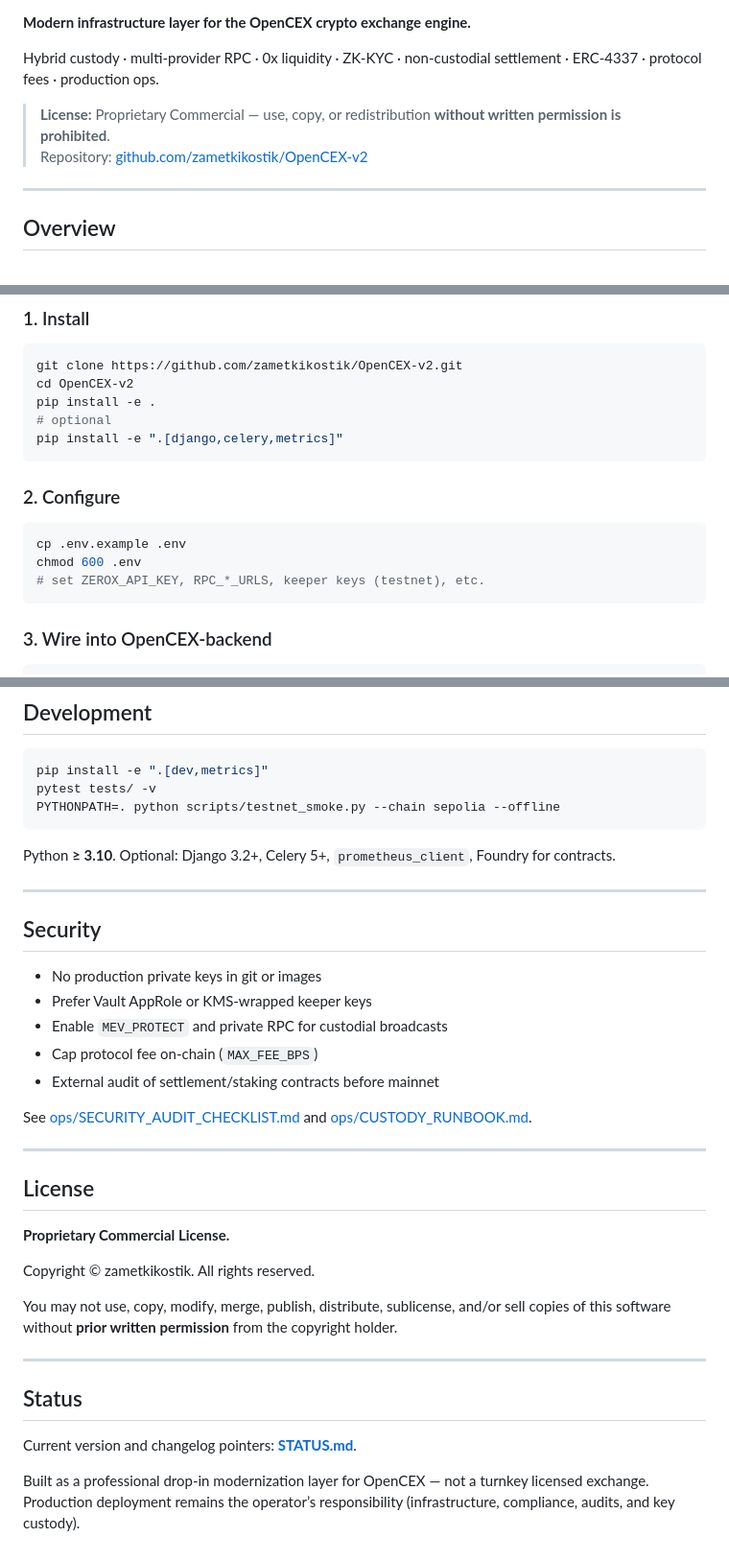
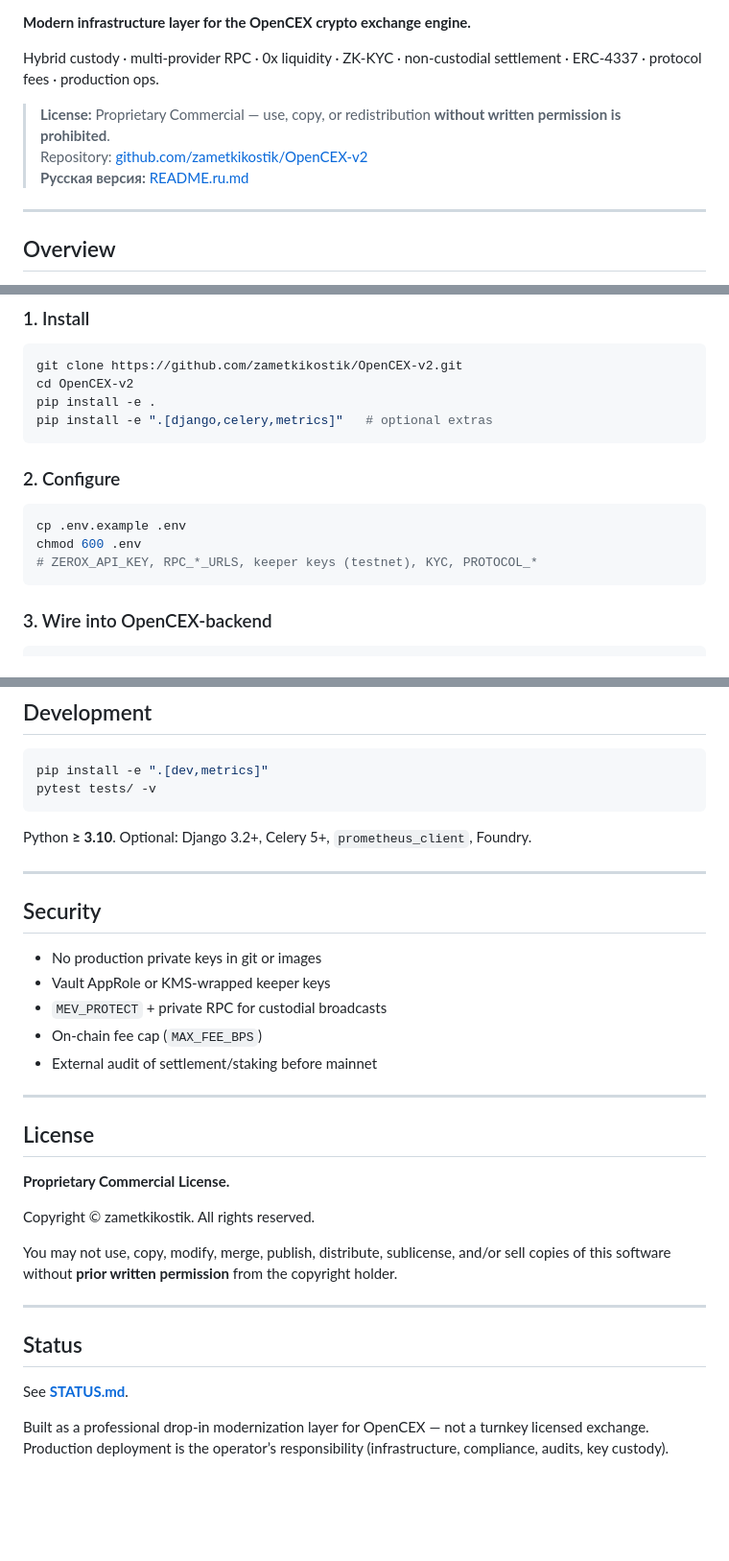
Before and after one commit to zametkikostik/OpenCEX-v2, a Markdown page: README.md, 3 parts joined by grey strips. Shown at 96% size. GitHub-like rendering; blank space fills up the shorter version.

````diff
--- a/README.md
+++ b/README.md
@@ -6,6 +12,7 @@ Hybrid custody · multi-provider RPC · 0x liquidity · ZK-KYC · non-custodial
 
 > **License:** Proprietary Commercial — use, copy, or redistribution **without written permission is prohibited**.
 > Repository: [github.com/zametkikostik/OpenCEX-v2](https://github.com/zametkikostik/OpenCEX-v2)
+> **Русская версия:** [README.ru.md](./README.ru.md)
 
 ---
 
@@ -75,8 +82,7 @@ OpenCEX-v2 extends the classic custodial OpenCEX stack with a modular, productio
 git clone https://github.com/zametkikostik/OpenCEX-v2.git
 cd OpenCEX-v2
 pip install -e .
-# optional
-pip install -e ".[django,celery,metrics]"
+pip install -e ".[django,celery,metrics]"   # optional extras
 ```
 
 ### 2. Configure
@@ -84,7 +90,7 @@ pip install -e ".[django,celery,metrics]"
 ```bash
 cp .env.example .env
 chmod 600 .env
-# set ZEROX_API_KEY, RPC_*_URLS, keeper keys (testnet), etc.
+# ZEROX_API_KEY, RPC_*_URLS, keeper keys (testnet), KYC, PROTOCOL_*
 ```
 
 ### 3. Wire into OpenCEX-backend
@@ -271,22 +258,19 @@ OpenCEX-v2/
 ```bash
 pip install -e ".[dev,metrics]"
 pytest tests/ -v
-PYTHONPATH=. python scripts/testnet_smoke.py --chain sepolia --offline
 ```
 
-Python **≥ 3.10**. Optional: Django 3.2+, Celery 5+, `prometheus_client`, Foundry for contracts.
+Python **≥ 3.10**. Optional: Django 3.2+, Celery 5+, `prometheus_client`, Foundry.
 
 ---
 
 ## Security
 
 - No production private keys in git or images
-- Prefer Vault AppRole or KMS-wrapped keeper keys
-- Enable `MEV_PROTECT` and private RPC for custodial broadcasts
-- Cap protocol fee on-chain (`MAX_FEE_BPS`)
-- External audit of settlement/staking contracts before mainnet
-
-See [ops/SECURITY_AUDIT_CHECKLIST.md](ops/SECURITY_AUDIT_CHECKLIST.md) and [ops/CUSTODY_RUNBOOK.md](ops/CUSTODY_RUNBOOK.md).
+- Vault AppRole or KMS-wrapped keeper keys
+- `MEV_PROTECT` + private RPC for custodial broadcasts
+- On-chain fee cap (`MAX_FEE_BPS`)
+- External audit of settlement/staking before mainnet
 
 ---
 
@@ -302,6 +286,6 @@ You may not use, copy, modify, merge, publish, distribute, sublicense, and/or se
 
 ## Status
 
-Current version and changelog pointers: **[STATUS.md](STATUS.md)**.
+See **[STATUS.md](STATUS.md)**.
 
-Built as a professional drop-in modernization layer for OpenCEX — not a turnkey licensed exchange. Production deployment remains the operator’s responsibility (infrastructure, compliance, audits, and key custody).
+Built as a professional drop-in modernization layer for OpenCEX — not a turnkey licensed exchange. Production deployment is the operator’s responsibility (infrastructure, compliance, audits, key custody).
````
Also changed, not shown: other parts of README.md (+43 -56 lines), README.ru.md (added, +291 -0 lines).
